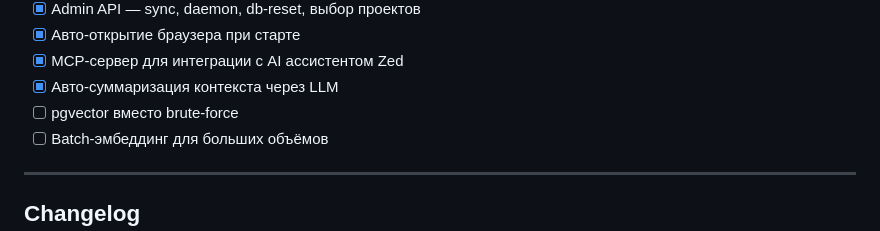
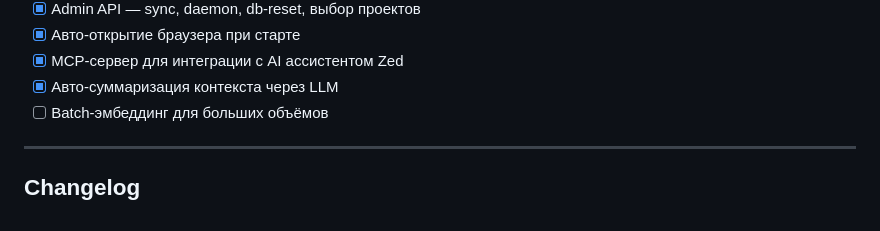
Before and after one commit to provincialx/Proxy, a Markdown page: README.md, the part around the change. GitHub-like rendering.

Commit message:
Remove pgvector item from roadmap

```diff
--- a/README.md
+++ b/README.md
@@ -430,7 +430,6 @@ CacheProxy/
 - [x] Авто-открытие браузера при старте
 - [x] MCP-сервер для интеграции с AI ассистентом Zed
 - [x] Авто-суммаризация контекста через LLM
-- [ ] pgvector вместо brute-force
 - [ ] Batch-эмбеддинг для больших объёмов
 
 ---
```
